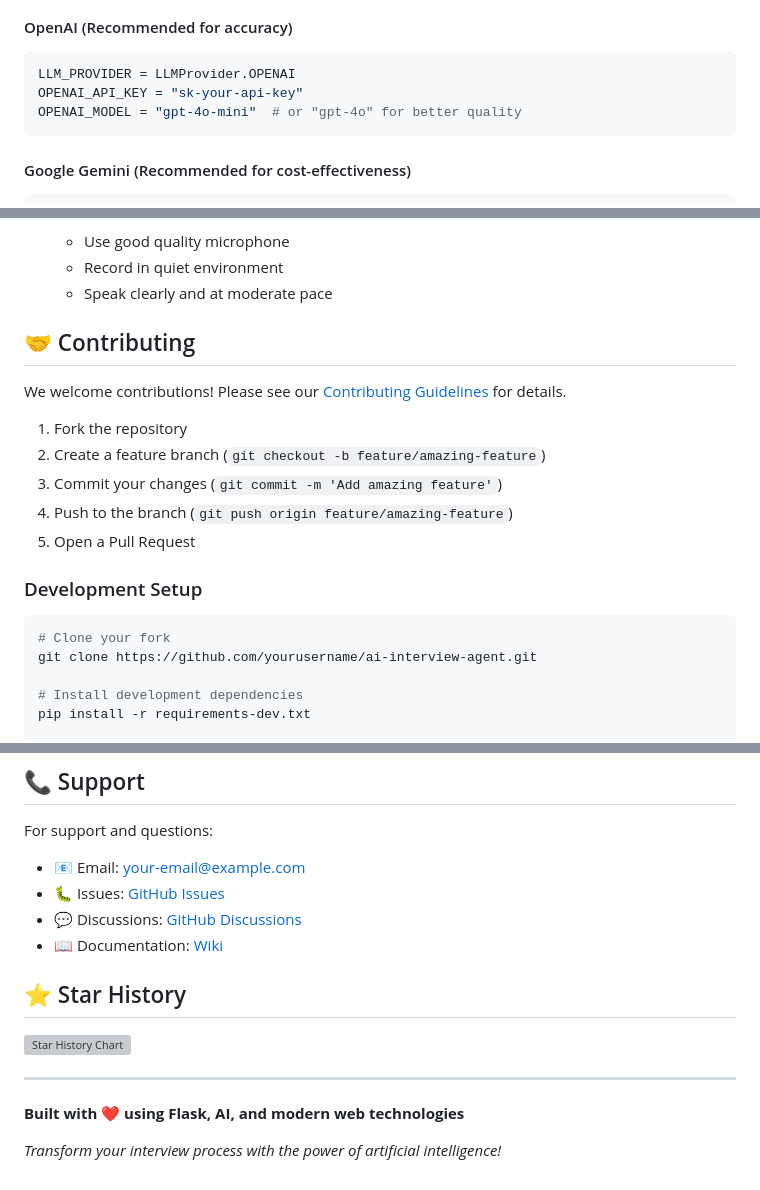
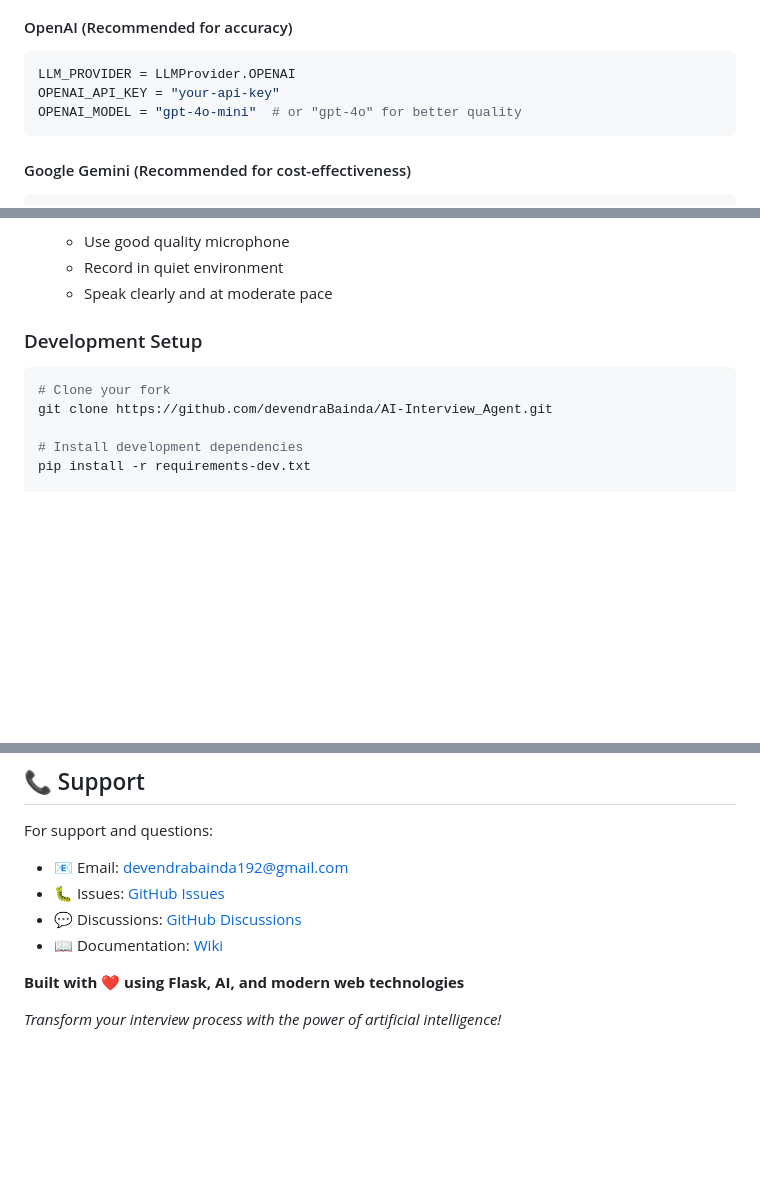
Before and after one commit to devendraBainda/AI-Interview_Agent, a Markdown page: readme.md, 3 parts joined by grey strips. Rendered like a GitHub page; blank space fills up the shorter version; grey boxes are pictures that could not be loaded.

````diff
--- a/readme.md
+++ b/readme.md
@@ -101,7 +98,7 @@ An intelligent, AI-powered interview system that analyzes resumes, generates per
 #### OpenAI (Recommended for accuracy)
 ```python
 LLM_PROVIDER = LLMProvider.OPENAI
-OPENAI_API_KEY = "sk-your-api-key"
+OPENAI_API_KEY = "your-api-key"
 OPENAI_MODEL = "gpt-4o-mini"  # or "gpt-4o" for better quality
 ```
 
@@ -308,20 +305,11 @@ app.run(debug=True)
    - Record in quiet environment
    - Speak clearly and at moderate pace
 
-## 🤝 Contributing
-
-We welcome contributions! Please see our [Contributing Guidelines](CONTRIBUTING.md) for details.
-
-1. Fork the repository
-2. Create a feature branch (`git checkout -b feature/amazing-feature`)
-3. Commit your changes (`git commit -m 'Add amazing feature'`)
-4. Push to the branch (`git push origin feature/amazing-feature`)
-5. Open a Pull Request
 
 ### Development Setup
 ```bash
 # Clone your fork
-git clone https://github.com/yourusername/ai-interview-agent.git
+git clone https://github.com/devendraBainda/AI-Interview_Agent.git
 
 # Install development dependencies
 pip install -r requirements-dev.txt
@@ -362,16 +350,10 @@ This project is licensed under the MIT License - see the [LICENSE](LICENSE) file
 
 For support and questions:
 
-- 📧 Email: [your-email@example.com](mailto:your-email@example.com)
-- 🐛 Issues: [GitHub Issues](https://github.com/yourusername/ai-interview-agent/issues)
-- 💬 Discussions: [GitHub Discussions](https://github.com/yourusername/ai-interview-agent/discussions)
-- 📖 Documentation: [Wiki](https://github.com/yourusername/ai-interview-agent/wiki)
-
-## ⭐ Star History
-
-[![Star History Chart](https://api.star-history.com/svg?repos=yourusername/ai-interview-agent&type=Date)](https://star-history.com/#yourusername/ai-interview-agent&Date)
-
----
+- 📧 Email: [devendrabainda192@gmail.com](mailto:devendrabainda192@gmail.com)
+- 🐛 Issues: [GitHub Issues](https://github.com/devendraBainda/AI-Interview_Agent/issues)
+- 💬 Discussions: [GitHub Discussions](https://github.com/devendraBainda/AI-Interview_Agent/discussions)
+- 📖 Documentation: [Wiki](https://github.com/devendraBainda/AI-Interview_Agent/wiki)
 
 **Built with ❤️ using Flask, AI, and modern web technologies**
 
````
Also changed, not shown: other parts of readme.md (+1 -4 lines).
